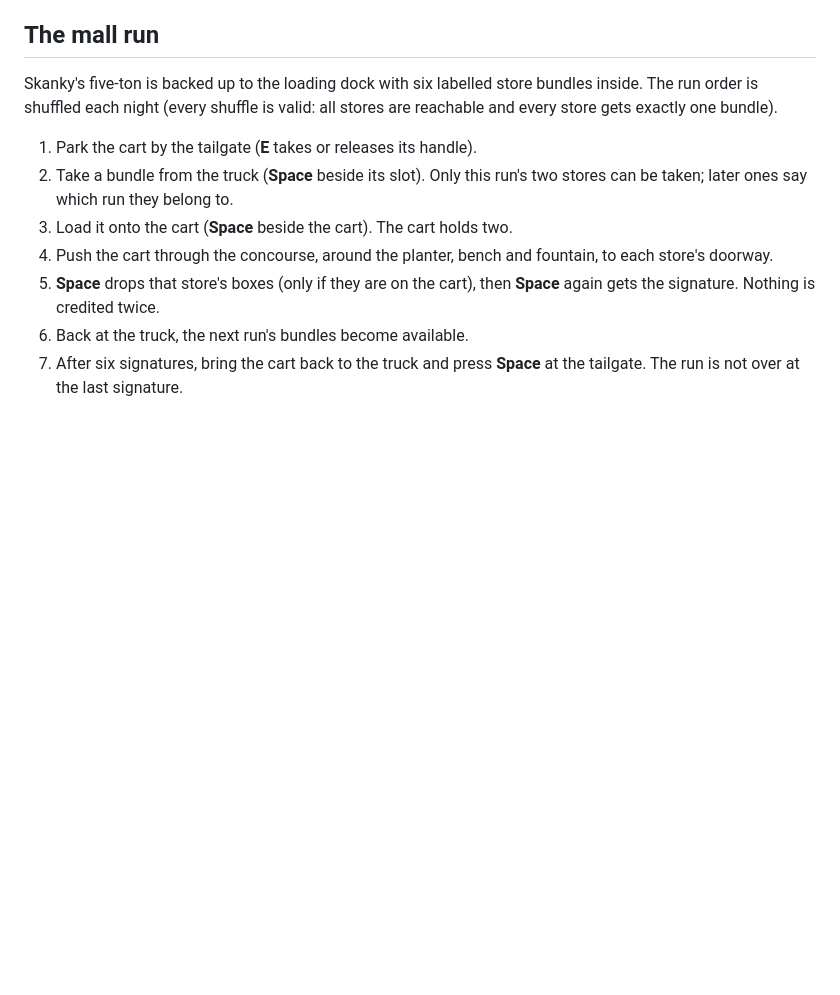
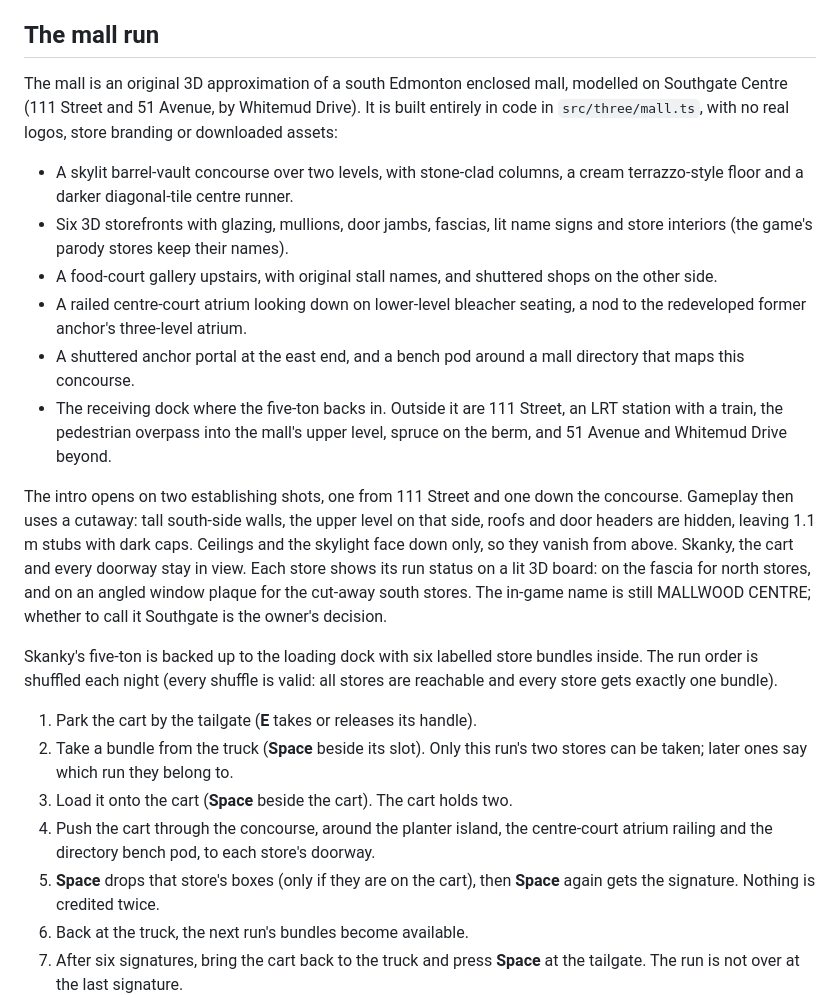
Before and after one commit to trmytelabs/the-belt, a Markdown page: docs/overnight-shift-expansion.md, the part around the change. Rendered like a GitHub page; blank space fills up the shorter version.

```diff
--- a/docs/overnight-shift-expansion.md
+++ b/docs/overnight-shift-expansion.md
@@ -121,6 +121,34 @@ whether the five-ton was returned).
 
 ## The mall run
 
+The mall is an original 3D approximation of a south Edmonton enclosed mall,
+modelled on Southgate Centre (111 Street and 51 Avenue, by Whitemud Drive).
+It is built entirely in code in `src/three/mall.ts`, with no real logos, store
+branding or downloaded assets:
+
+- A skylit barrel-vault concourse over two levels, with stone-clad columns, a
+  cream terrazzo-style floor and a darker diagonal-tile centre runner.
+- Six 3D storefronts with glazing, mullions, door jambs, fascias, lit name
+  signs and store interiors (the game's parody stores keep their names).
+- A food-court gallery upstairs, with original stall names, and shuttered shops
+  on the other side.
+- A railed centre-court atrium looking down on lower-level bleacher seating,
+  a nod to the redeveloped former anchor's three-level atrium.
+- A shuttered anchor portal at the east end, and a bench pod around a mall
+  directory that maps this concourse.
+- The receiving dock where the five-ton backs in. Outside it are 111 Street,
+  an LRT station with a train, the pedestrian overpass into the mall's upper
+  level, spruce on the berm, and 51 Avenue and Whitemud Drive beyond.
+
+The intro opens on two establishing shots, one from 111 Street and one down
+the concourse. Gameplay then uses a cutaway: tall south-side walls, the upper
+level on that side, roofs and door headers are hidden, leaving 1.1 m stubs with
+dark caps. Ceilings and the skylight face down only, so they vanish from above.
+Skanky, the cart and every doorway stay in view. Each store shows its run
+status on a lit 3D board: on the fascia for north stores, and on an angled
+window plaque for the cut-away south stores. The in-game name is still
+MALLWOOD CENTRE; whether to call it Southgate is the owner's decision.
+
 Skanky's five-ton is backed up to the loading dock with six labelled store
 bundles inside. The run order is shuffled each night (every shuffle is valid:
 all stores are reachable and every store gets exactly one bundle).
@@ -129,8 +157,9 @@ all stores are reachable and every store gets exactly one bundle).
 2. Take a bundle from the truck (**Space** beside its slot). Only this run's
    two stores can be taken; later ones say which run they belong to.
 3. Load it onto the cart (**Space** beside the cart). The cart holds two.
-4. Push the cart through the concourse, around the planter, bench and
-   fountain, to each store's doorway.
+4. Push the cart through the concourse, around the planter island, the
+   centre-court atrium railing and the directory bench pod, to each store's
+   doorway.
 5. **Space** drops that store's boxes (only if they are on the cart), then
    **Space** again gets the signature. Nothing is credited twice.
 6. Back at the truck, the next run's bundles become available.
```
Also changed, not shown: README.md (+2 -1 lines).
